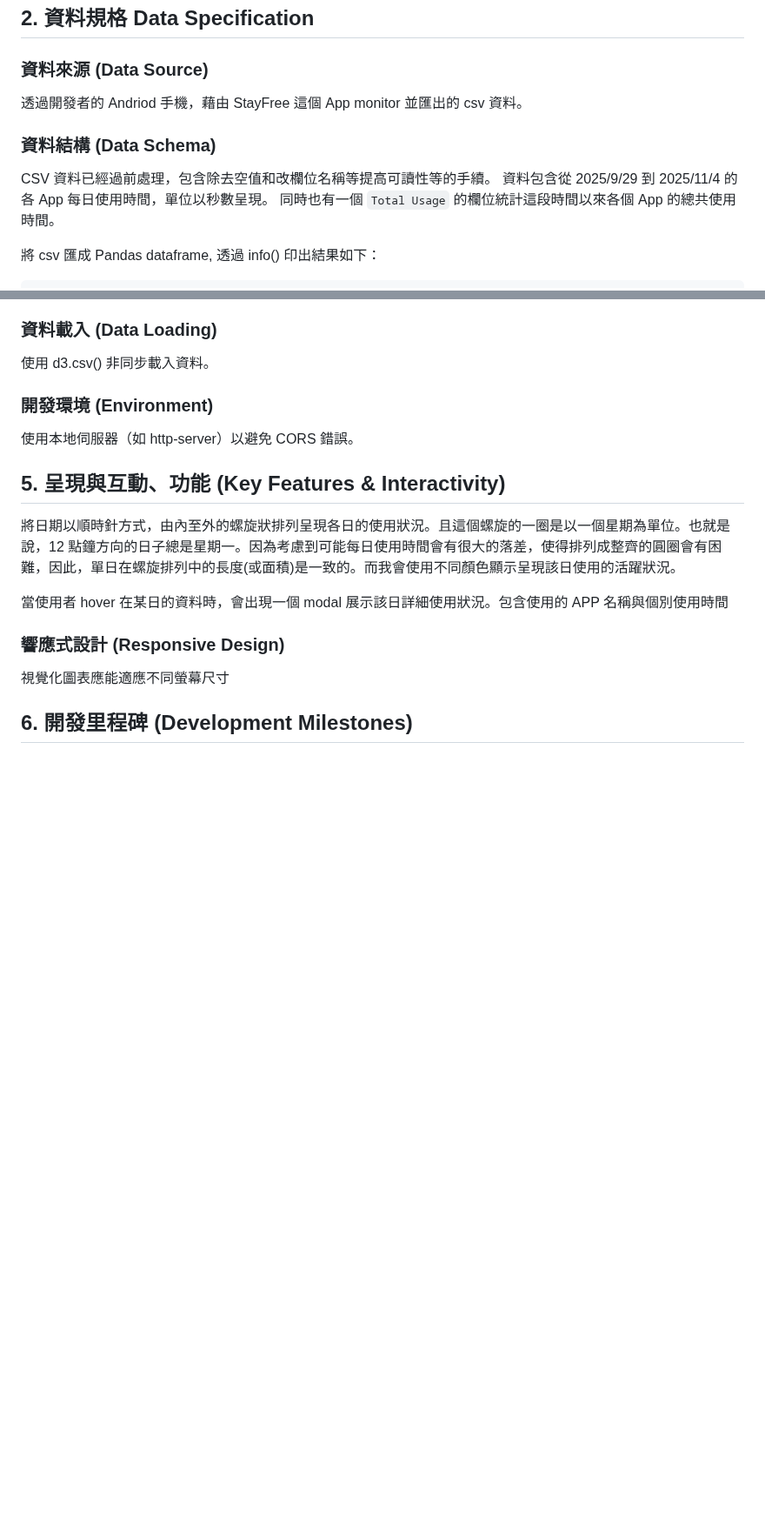
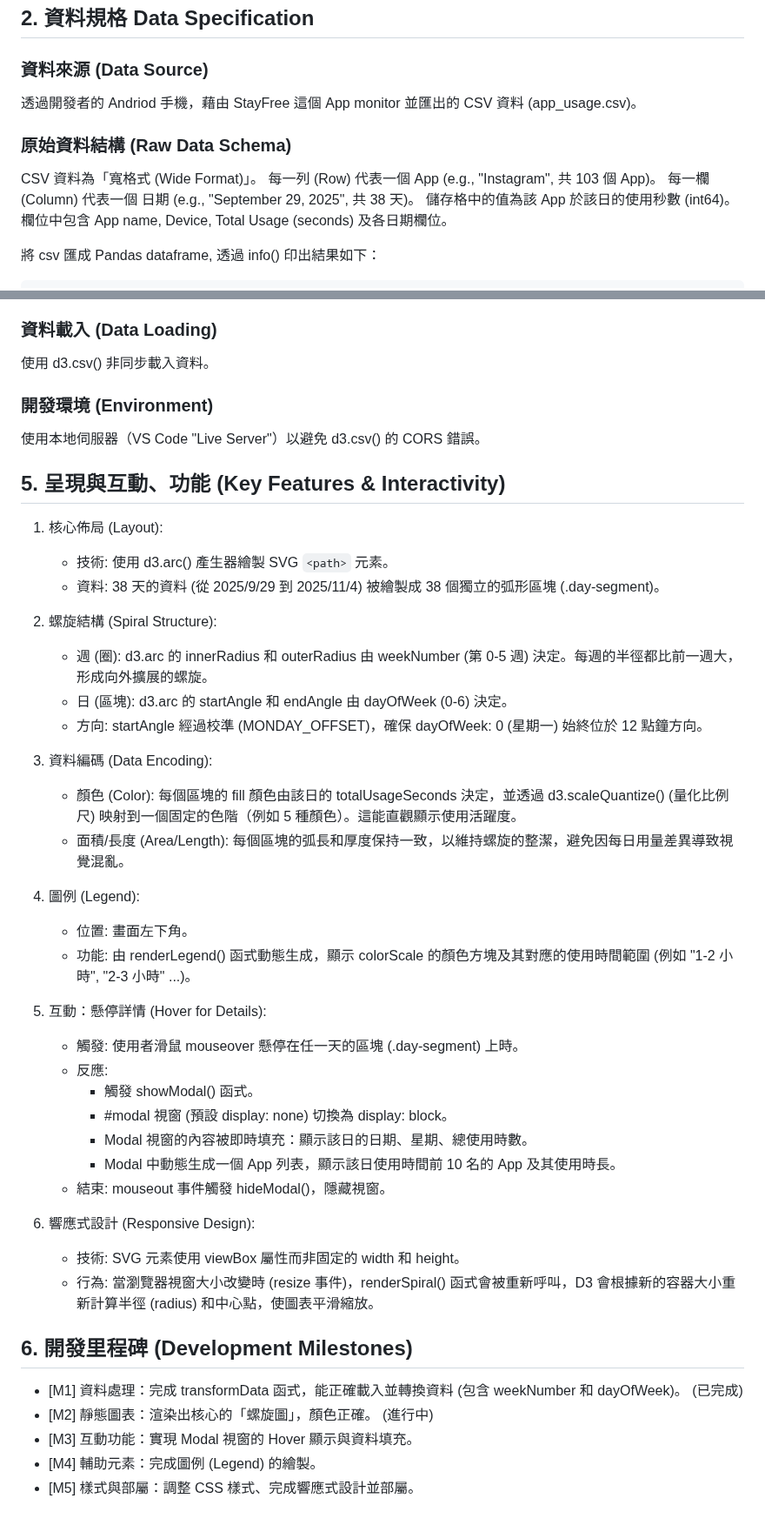
Before and after one commit to hsinlun99/explorative-visualization, a Markdown page: spec.md, 2 parts joined by grey strips. Shown at 87% size. Rendered like a GitHub page; blank space fills up the shorter version.

Commit message:
docs: :memo: spec.md update. Milestone 1 finished

```diff
--- a/spec.md
+++ b/spec.md
@@ -15,12 +14,14 @@
 ## 2. 資料規格 Data Specification
 
 ### 資料來源 (Data Source)
-透過開發者的 Andriod 手機，藉由 StayFree 這個 App monitor 並匯出的 csv 資料。
+透過開發者的 Andriod 手機，藉由 StayFree 這個 App monitor 並匯出的 CSV 資料 (app_usage.csv)。
 
-### 資料結構 (Data Schema)
-CSV 資料已經過前處理，包含除去空值和改欄位名稱等提高可讀性等的手續。
-資料包含從 2025/9/29 到 2025/11/4 的各 App 每日使用時間，單位以秒數呈現。
-同時也有一個 `Total Usage` 的欄位統計這段時間以來各個 App 的總共使用時間。
+### 原始資料結構 (Raw Data Schema)
+CSV 資料為「寬格式 (Wide Format)」。
+每一列 (Row) 代表一個 App (e.g., "Instagram", 共 103 個 App)。
+每一欄 (Column) 代表一個 日期 (e.g., "September 29, 2025", 共 38 天)。
+儲存格中的值為該 App 於該日的使用秒數 (int64)。
+欄位中包含 App name, Device, Total Usage (seconds) 及各日期欄位。
 
 將 csv 匯成 Pandas dataframe, 透過 info() 印出結果如下：
 
@@ -94,15 +139,43 @@ d3.js。透過 ESM + CDN 方式載入。
 使用 d3.csv() 非同步載入資料。
 
 ### 開發環境 (Environment)
-使用本地伺服器（如 http-server）以避免 CORS 錯誤。
+使用本地伺服器（VS Code "Live Server"）以避免 d3.csv() 的 CORS 錯誤。
 
 ## 5. 呈現與互動、功能 (Key Features & Interactivity)
+1. 核心佈局 (Layout):
+   - 技術: 使用 d3.arc() 產生器繪製 SVG `<path>` 元素。
+   - 資料: 38 天的資料 (從 2025/9/29 到 2025/11/4) 被繪製成 38 個獨立的弧形區塊 (.day-segment)。
 
-將日期以順時針方式，由內至外的螺旋狀排列呈現各日的使用狀況。且這個螺旋的一圈是以一個星期為單位。也就是說，12 點鐘方向的日子總是星期一。因為考慮到可能每日使用時間會有很大的落差，使得排列成整齊的圓圈會有困難，因此，單日在螺旋排列中的長度(或面積)是一致的。而我會使用不同顏色顯示呈現該日使用的活躍狀況。
+2. 螺旋結構 (Spiral Structure):
+   - 週 (圈): d3.arc 的 innerRadius 和 outerRadius 由 weekNumber (第 0-5 週) 決定。每週的半徑都比前一週大，形成向外擴展的螺旋。
+   - 日 (區塊): d3.arc 的 startAngle 和 endAngle 由 dayOfWeek (0-6) 決定。
+   - 方向: startAngle 經過校準 (MONDAY_OFFSET)，確保 dayOfWeek: 0 (星期一) 始終位於 12 點鐘方向。
 
-當使用者 hover 在某日的資料時，會出現一個 modal 展示該日詳細使用狀況。包含使用的 APP 名稱與個別使用時間
+3. 資料編碼 (Data Encoding):
+   - 顏色 (Color): 每個區塊的 fill 顏色由該日的 totalUsageSeconds 決定，並透過 d3.scaleQuantize() (量化比例尺) 映射到一個固定的色階（例如 5 種顏色）。這能直觀顯示使用活躍度。
+   - 面積/長度 (Area/Length): 每個區塊的弧長和厚度保持一致，以維持螺旋的整潔，避免因每日用量差異導致視覺混亂。
 
-### 響應式設計 (Responsive Design)
-視覺化圖表應能適應不同螢幕尺寸
+4. 圖例 (Legend):
+   - 位置: 畫面左下角。
+   - 功能: 由 renderLegend() 函式動態生成，顯示 colorScale 的顏色方塊及其對應的使用時間範圍 (例如 "1-2 小時", "2-3 小時" ...)。
+
+5. 互動：懸停詳情 (Hover for Details):
+   - 觸發: 使用者滑鼠 mouseover 懸停在任一天的區塊 (.day-segment) 上時。
+   - 反應:
+     - 觸發 showModal() 函式。
+     - #modal 視窗 (預設 display: none) 切換為 display: block。
+     - Modal 視窗的內容被即時填充：顯示該日的日期、星期、總使用時數。
+     - Modal 中動態生成一個 App 列表，顯示該日使用時間前 10 名的 App 及其使用時長。
+   - 結束: mouseout 事件觸發 hideModal()，隱藏視窗。
+
+6. 響應式設計 (Responsive Design):
+   - 技術: SVG 元素使用 viewBox 屬性而非固定的 width 和 height。
+   - 行為: 當瀏覽器視窗大小改變時 (resize 事件)，renderSpiral() 函式會被重新呼叫，D3 會根據新的容器大小重新計算半徑 (radius) 和中心點，使圖表平滑縮放。
 
 ## 6. 開發里程碑 (Development Milestones)
+
+- [M1] 資料處理：完成 transformData 函式，能正確載入並轉換資料 (包含 weekNumber 和 dayOfWeek)。 (已完成)
+- [M2] 靜態圖表：渲染出核心的「螺旋圖」，顏色正確。 (進行中)
+- [M3] 互動功能：實現 Modal 視窗的 Hover 顯示與資料填充。
+- [M4] 輔助元素：完成圖例 (Legend) 的繪製。
+- [M5] 樣式與部屬：調整 CSS 樣式、完成響應式設計並部屬。
```
Also changed, not shown: other parts of spec.md (+50 -7 lines).
